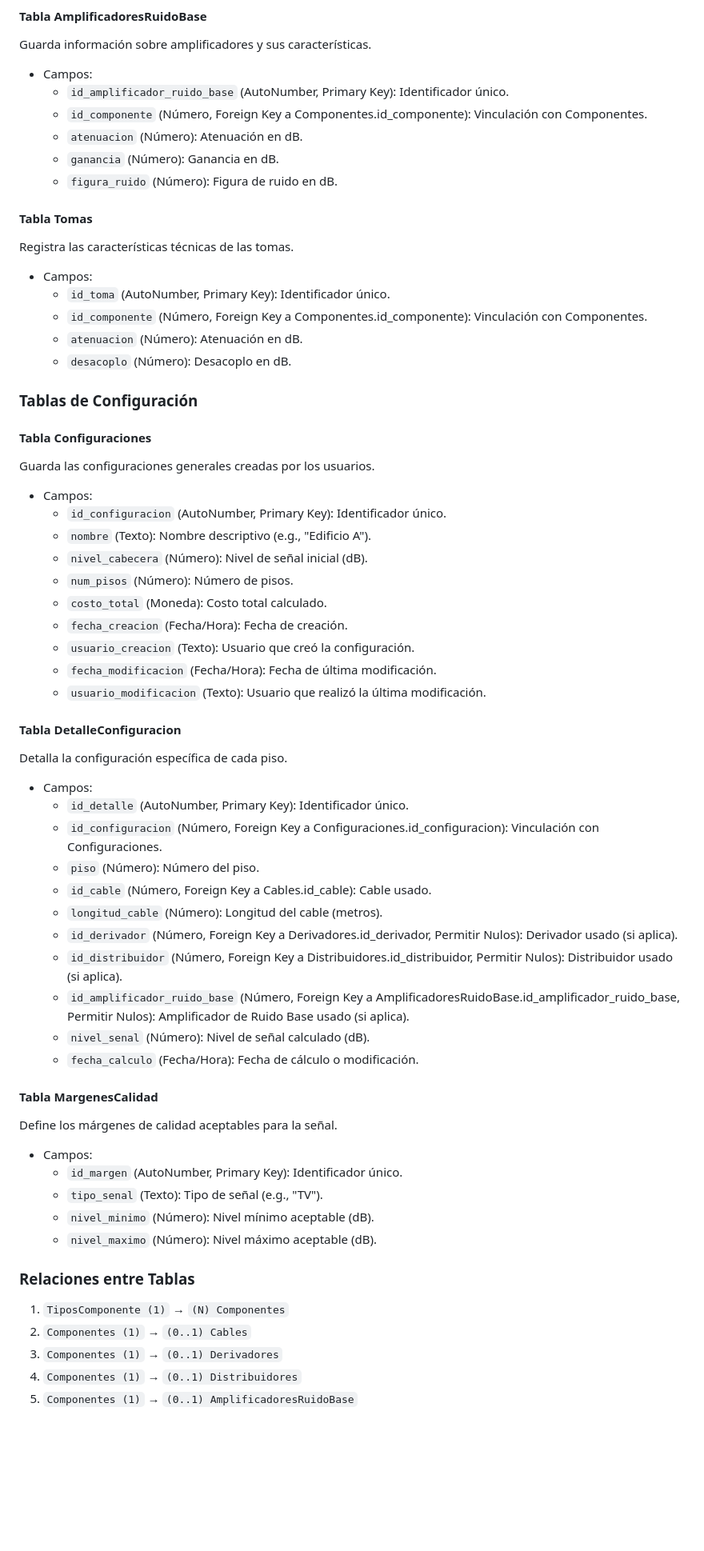
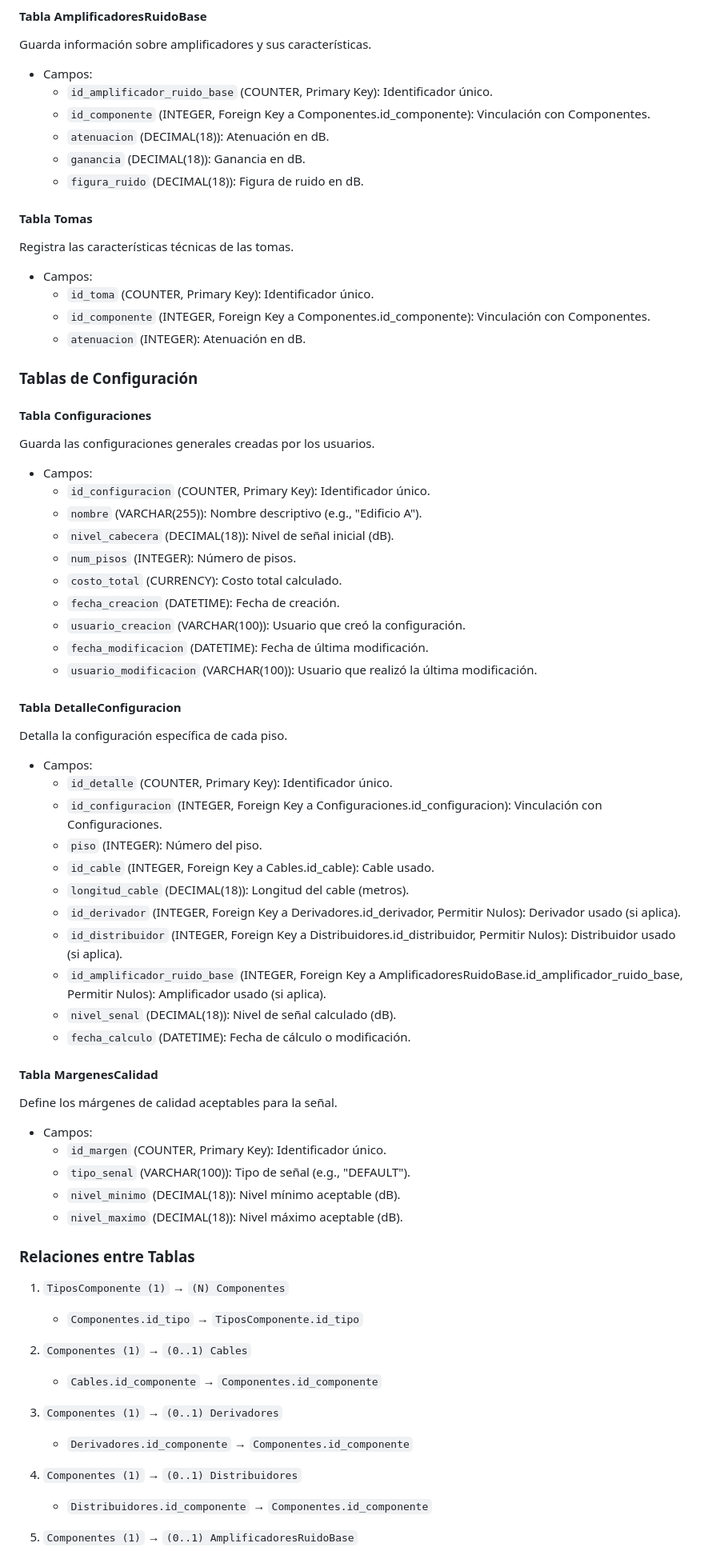
Before and after one commit to jjaroztegi/BuildingSignalSimulator, a Markdown page: doc/Database.md, the part around the change printed below. Shown: that part at 80% size. Drawn GitHub-style; blank space fills up the shorter version.

Commit message:
Update Database documentation to reflect changes in field types and constraints, including updates to primary keys, foreign keys, and data types for various tables.

```diff
--- a/doc/Database.md
+++ b/doc/Database.md
@@ -86,21 +86,20 @@ Almacena datos de los distribuidores (splitters).
 Guarda información sobre amplificadores y sus características.
 
 - Campos:
-  - `id_amplificador_ruido_base` (AutoNumber, Primary Key): Identificador único.
-  - `id_componente` (Número, Foreign Key a Componentes.id_componente): Vinculación con Componentes.
-  - `atenuacion` (Número): Atenuación en dB.
-  - `ganancia` (Número): Ganancia en dB.
-  - `figura_ruido` (Número): Figura de ruido en dB.
+  - `id_amplificador_ruido_base` (COUNTER, Primary Key): Identificador único.
+  - `id_componente` (INTEGER, Foreign Key a Componentes.id_componente): Vinculación con Componentes.
+  - `atenuacion` (DECIMAL(18)): Atenuación en dB.
+  - `ganancia` (DECIMAL(18)): Ganancia en dB.
+  - `figura_ruido` (DECIMAL(18)): Figura de ruido en dB.
 
 #### Tabla Tomas
 
 Registra las características técnicas de las tomas.
 
 - Campos:
-  - `id_toma` (AutoNumber, Primary Key): Identificador único.
-  - `id_componente` (Número, Foreign Key a Componentes.id_componente): Vinculación con Componentes.
-  - `atenuacion` (Número): Atenuación en dB.
-  - `desacoplo` (Número): Desacoplo en dB.
+  - `id_toma` (COUNTER, Primary Key): Identificador único.
+  - `id_componente` (INTEGER, Foreign Key a Componentes.id_componente): Vinculación con Componentes.
+  - `atenuacion` (INTEGER): Atenuación en dB.
 
 ### Tablas de Configuración
 
@@ -109,46 +108,54 @@ Registra las características técnicas de las tomas.
 Guarda las configuraciones generales creadas por los usuarios.
 
 - Campos:
-  - `id_configuracion` (AutoNumber, Primary Key): Identificador único.
-  - `nombre` (Texto): Nombre descriptivo (e.g., "Edificio A").
-  - `nivel_cabecera` (Número): Nivel de señal inicial (dB).
-  - `num_pisos` (Número): Número de pisos.
-  - `costo_total` (Moneda): Costo total calculado.
-  - `fecha_creacion` (Fecha/Hora): Fecha de creación.
-  - `usuario_creacion` (Texto): Usuario que creó la configuración.
-  - `fecha_modificacion` (Fecha/Hora): Fecha de última modificación.
-  - `usuario_modificacion` (Texto): Usuario que realizó la última modificación.
+  - `id_configuracion` (COUNTER, Primary Key): Identificador único.
+  - `nombre` (VARCHAR(255)): Nombre descriptivo (e.g., "Edificio A").
+  - `nivel_cabecera` (DECIMAL(18)): Nivel de señal inicial (dB).
+  - `num_pisos` (INTEGER): Número de pisos.
+  - `costo_total` (CURRENCY): Costo total calculado.
+  - `fecha_creacion` (DATETIME): Fecha de creación.
+  - `usuario_creacion` (VARCHAR(100)): Usuario que creó la configuración.
+  - `fecha_modificacion` (DATETIME): Fecha de última modificación.
+  - `usuario_modificacion` (VARCHAR(100)): Usuario que realizó la última modificación.
 
 #### Tabla DetalleConfiguracion
 
 Detalla la configuración específica de cada piso.
 
 - Campos:
-  - `id_detalle` (AutoNumber, Primary Key): Identificador único.
-  - `id_configuracion` (Número, Foreign Key a Configuraciones.id_configuracion): Vinculación con Configuraciones.
-  - `piso` (Número): Número del piso.
-  - `id_cable` (Número, Foreign Key a Cables.id_cable): Cable usado.
-  - `longitud_cable` (Número): Longitud del cable (metros).
-  - `id_derivador` (Número, Foreign Key a Derivadores.id_derivador, Permitir Nulos): Derivador usado (si aplica).
-  - `id_distribuidor` (Número, Foreign Key a Distribuidores.id_distribuidor, Permitir Nulos): Distribuidor usado (si aplica).
-  - `id_amplificador_ruido_base` (Número, Foreign Key a AmplificadoresRuidoBase.id_amplificador_ruido_base, Permitir Nulos): Amplificador de Ruido Base usado (si aplica).
-  - `nivel_senal` (Número): Nivel de señal calculado (dB).
-  - `fecha_calculo` (Fecha/Hora): Fecha de cálculo o modificación.
+  - `id_detalle` (COUNTER, Primary Key): Identificador único.
+  - `id_configuracion` (INTEGER, Foreign Key a Configuraciones.id_configuracion): Vinculación con Configuraciones.
+  - `piso` (INTEGER): Número del piso.
+  - `id_cable` (INTEGER, Foreign Key a Cables.id_cable): Cable usado.
+  - `longitud_cable` (DECIMAL(18)): Longitud del cable (metros).
+  - `id_derivador` (INTEGER, Foreign Key a Derivadores.id_derivador, Permitir Nulos): Derivador usado (si aplica).
+  - `id_distribuidor` (INTEGER, Foreign Key a Distribuidores.id_distribuidor, Permitir Nulos): Distribuidor usado (si aplica).
+  - `id_amplificador_ruido_base` (INTEGER, Foreign Key a AmplificadoresRuidoBase.id_amplificador_ruido_base, Permitir Nulos): Amplificador usado (si aplica).
+  - `nivel_senal` (DECIMAL(18)): Nivel de señal calculado (dB).
+  - `fecha_calculo` (DATETIME): Fecha de cálculo o modificación.
 
 #### Tabla MargenesCalidad
 
 Define los márgenes de calidad aceptables para la señal.
 
 - Campos:
-  - `id_margen` (AutoNumber, Primary Key): Identificador único.
-  - `tipo_senal` (Texto): Tipo de señal (e.g., "TV").
-  - `nivel_minimo` (Número): Nivel mínimo aceptable (dB).
-  - `nivel_maximo` (Número): Nivel máximo aceptable (dB).
+  - `id_margen` (COUNTER, Primary Key): Identificador único.
+  - `tipo_senal` (VARCHAR(100)): Tipo de señal (e.g., "DEFAULT").
+  - `nivel_minimo` (DECIMAL(18)): Nivel mínimo aceptable (dB).
+  - `nivel_maximo` (DECIMAL(18)): Nivel máximo aceptable (dB).
 
 ### Relaciones entre Tablas
 
 1. `TiposComponente (1)` → `(N) Componentes`
+   - `Componentes.id_tipo` → `TiposComponente.id_tipo`
+
 2. `Componentes (1)` → `(0..1) Cables`
+   - `Cables.id_componente` → `Componentes.id_componente`
+
 3. `Componentes (1)` → `(0..1) Derivadores`
+   - `Derivadores.id_componente` → `Componentes.id_componente`
+
 4. `Componentes (1)` → `(0..1) Distribuidores`
+   - `Distribuidores.id_componente` → `Componentes.id_componente`
+
 5. `Componentes (1)` → `(0..1) AmplificadoresRuidoBase`
```
Also changed, not shown: other parts of doc/Database.md (+59 -37 lines).
